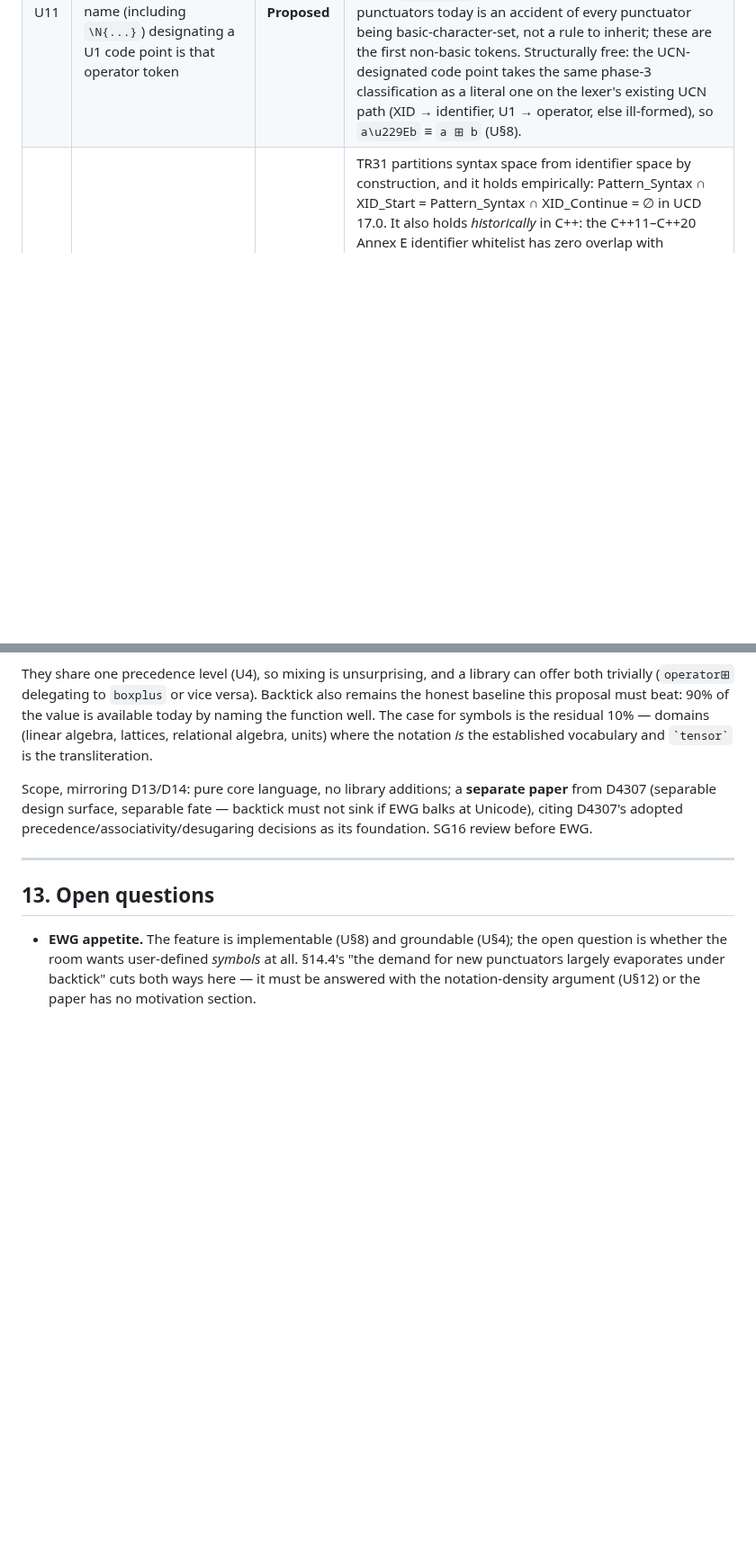
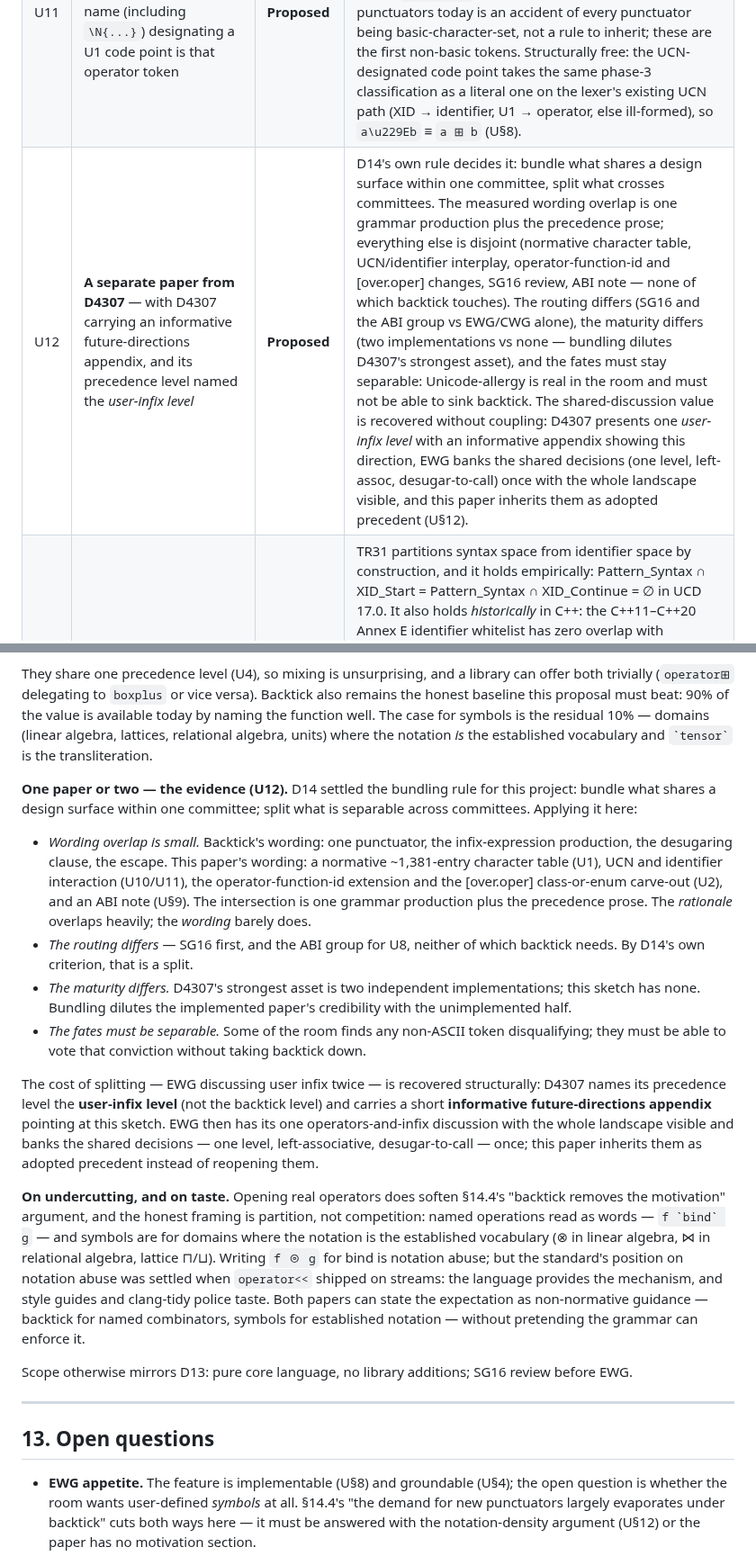
Before and after one commit to steve-downey/backtick, a Markdown page: docs/unicode-operators.md, 2 parts joined by grey strips. Shown at 90% size. GitHub-like rendering; blank space fills up the shorter version.

Commit message:
docs: U12 — two papers, one user-infix level; evidence for the split

```diff
--- a/docs/unicode-operators.md
+++ b/docs/unicode-operators.md
@@ -51,6 +51,7 @@ Vec operator⊖(Vec const&);          // one parameter -> unary prefix form
 | U8 | Mangling: Itanium **vendor-extended operator** (`v <arity> <source-name>`) with a code-point-derived source-name, e.g. `⊞` binary → `v2` + `op_u229E` | **Proposed — open (ABI)** | The `v` production exists precisely for operators the grammar didn't anticipate; precedent for naming-by-derived-source-name is `li<name>` for literal-operator suffixes, and precedent for retrofitting a real code is `aw` for `co_await`. A standardized feature would want a first-class `<operator-name>` production keyed by code point, which needs cross-vendor agreement — flagged open, not resolved. MSVC mangling unexamined. |
 | U9 | **No user-declared precedence or associativity, ever** | **Proposed** | Fixity is the rock other designs founder on. A declared precedence is a semantic property that must travel with the name across headers, modules, and translation units; two TUs disagreeing about `a ⊕ b ⊗ c` is an ODR/IFNDR factory, and the parse of an expression comes to depend on which imports are visible (Haskell's fixity-import problem; Swift's precedencegroup conflicts). Fixed fixity makes the *parse* of any expression depend on nothing but the expression — only the *meaning* of `operator⊞` travels, and that is just ordinary lookup. This is D1/D2's "one level, left, learn it once" argument with the alternative's failure mode named. |
 | U11 | **UCN spellings form operator tokens**: a universal-character-name (including `\N{...}`) designating a U1 code point is that operator token | **Proposed** | Preserves the extended-character ≡ UCN equivalence the language maintains for identifiers, for the same reason it exists there: the escape hatch when the source encoding, font, or review tool can not carry or render the glyph — `operator\N{SQUARED PLUS}` stays writable and legible where `operator⊞` is tofu. The absence of UCN punctuators today is an accident of every punctuator being basic-character-set, not a rule to inherit; these are the first non-basic tokens. Structurally free: the UCN-designated code point takes the same phase-3 classification as a literal one on the lexer's existing UCN path (XID → identifier, U1 → operator, else ill-formed), so `a\u229Eb` ≡ `a ⊞ b` (U§8). |
+| U12 | **A separate paper from D4307** — with D4307 carrying an informative future-directions appendix, and its precedence level named the *user-infix level* | **Proposed** | D14's own rule decides it: bundle what shares a design surface within one committee, split what crosses committees. The measured wording overlap is one grammar production plus the precedence prose; everything else is disjoint (normative character table, UCN/identifier interplay, operator-function-id and [over.oper] changes, SG16 review, ABI note — none of which backtick touches). The routing differs (SG16 and the ABI group vs EWG/CWG alone), the maturity differs (two implementations vs none — bundling dilutes D4307's strongest asset), and the fates must stay separable: Unicode-allergy is real in the room and must not be able to sink backtick. The shared-discussion value is recovered without coupling: D4307 presents one *user-infix level* with an informative appendix showing this direction, EWG banks the shared decisions (one level, left-assoc, desugar-to-call) once with the whole landscape visible, and this paper inherits them as adopted precedent (U§12). |
 | U10 | **Operator characters are never identifier characters** — the token set and the identifier set stay disjoint | **Proposed** | TR31 partitions syntax space from identifier space by construction, and it holds empirically: Pattern_Syntax ∩ XID_Start = Pattern_Syntax ∩ XID_Continue = ∅ in UCD 17.0. It also holds *historically* in C++: the C++11–C++20 Annex E identifier whitelist has zero overlap with Pattern_Syntax (it even carves × and ÷ out of the middle of the Latin-1 letter ranges), so no standard has ever admitted a function *named* ⊞ and no existing code can conflict (U§7.1). The function-name use is already served: `operator⊞` *is* a name — callable, address-taken, passable — Haskell's `(⊞)` section spelled the C++ way. And admitting bare-⊞ identifiers would create the design's one true ambiguity, `⊞(x)` in operand position (U§7.1), whose only resolutions are whitespace sensitivity (the Swift trap U5 already declined) or worse. Composes cleanly with Clang's shipped math-identifier extension (D137051, Clang 16) and P3658R1: both admit exactly the TR31 §7.1 ID_Compat_Math sets, whose overlap with Pattern_Syntax is precisely {∂ ∇ ∞} — the three U1 already cedes to the identifier side — so operator set and extended identifier set stay disjoint even with the extension on, and mangling stays structurally distinct with nothing new (U§9). |
 
 ---
@@ -601,11 +602,48 @@ the residual 10% — domains (linear algebra, lattices, relational algebra,
 units) where the notation *is* the established vocabulary and `` `tensor` `` is
 the transliteration.
 
-Scope, mirroring D13/D14: pure core language, no library additions; a
-**separate paper** from D4307 (separable design surface, separable fate —
-backtick must not sink if EWG balks at Unicode), citing D4307's adopted
-precedence/associativity/desugaring decisions as its foundation. SG16 review
-before EWG.
+**One paper or two — the evidence (U12).** D14 settled the bundling rule
+for this project: bundle what shares a design surface within one committee;
+split what is separable across committees. Applying it here:
+
+- *Wording overlap is small.* Backtick's wording: one punctuator, the
+  infix-expression production, the desugaring clause, the escape. This
+  paper's wording: a normative ~1,381-entry character table (U1), UCN and
+  identifier interaction (U10/U11), the operator-function-id extension and
+  the [over.oper] class-or-enum carve-out (U2), and an ABI note (U§9). The
+  intersection is one grammar production plus the precedence prose. The
+  *rationale* overlaps heavily; the *wording* barely does.
+- *The routing differs* — SG16 first, and the ABI group for U8, neither of
+  which backtick needs. By D14's own criterion, that is a split.
+- *The maturity differs.* D4307's strongest asset is two independent
+  implementations; this sketch has none. Bundling dilutes the implemented
+  paper's credibility with the unimplemented half.
+- *The fates must be separable.* Some of the room finds any non-ASCII token
+  disqualifying; they must be able to vote that conviction without taking
+  backtick down.
+
+The cost of splitting — EWG discussing user infix twice — is recovered
+structurally: D4307 names its precedence level the **user-infix level**
+(not the backtick level) and carries a short **informative future-directions
+appendix** pointing at this sketch. EWG then has its one
+operators-and-infix discussion with the whole landscape visible and banks
+the shared decisions — one level, left-associative, desugar-to-call — once;
+this paper inherits them as adopted precedent instead of reopening them.
+
+**On undercutting, and on taste.** Opening real operators does soften
+§14.4's "backtick removes the motivation" argument, and the honest framing
+is partition, not competition: named operations read as words —
+`` f `bind` g `` — and symbols are for domains where the notation is the
+established vocabulary (⊗ in linear algebra, ⋈ in relational algebra,
+lattice ⊓/⊔). Writing `f ⊚ g` for bind is notation abuse; but the
+standard's position on notation abuse was settled when `operator<<` shipped
+on streams: the language provides the mechanism, and style guides and
+clang-tidy police taste. Both papers can state the expectation as
+non-normative guidance — backtick for named combinators, symbols for
+established notation — without pretending the grammar can enforce it.
+
+Scope otherwise mirrors D13: pure core language, no library additions; SG16
+review before EWG.
 
 ---
 
```
Also changed, not shown: docs/backtick-operator-design.md (+9 -0 lines).
